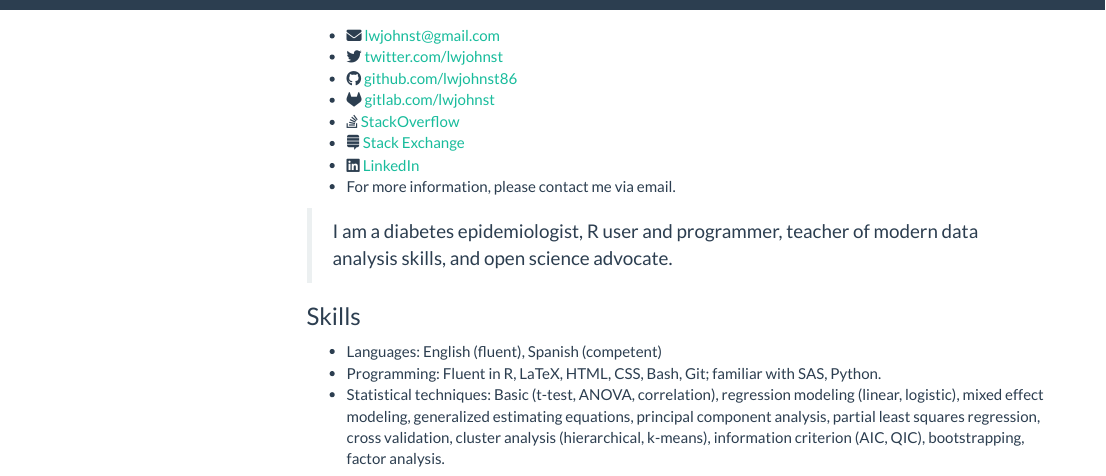
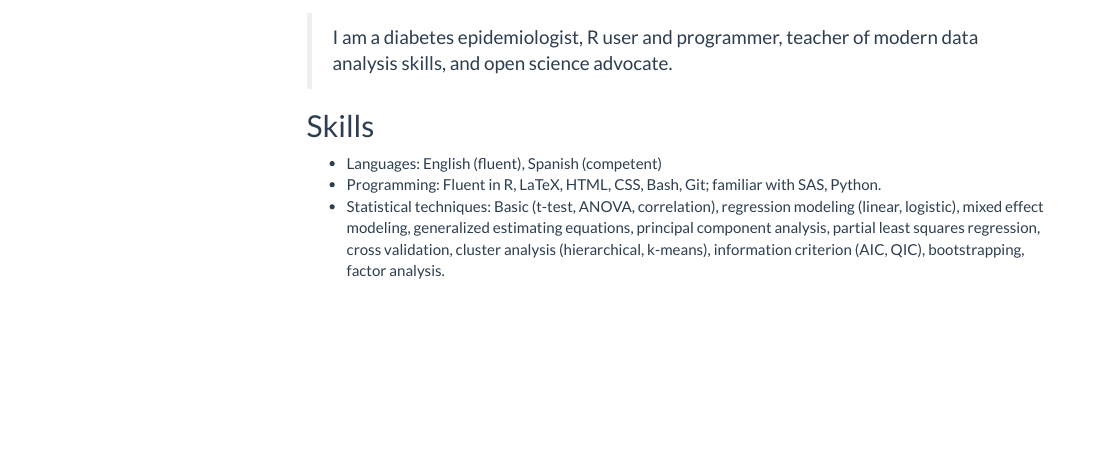
Before and after one commit to lwjohnst86/cv, an R Markdown document (vignettes/index.Rmd): the page in a window 1100 px wide, from 50 px down before the commit and from 60 px down after it. Rendered offline with R 4.5, knitr and Pandoc, with nearby package versions; some code elsewhere in the file could not run offline; menus at the side of the page are left out; common packages that the code uses without loading them are loaded.

Commit message:
moved over to navbar

````diff
--- a/vignettes/index.Rmd
+++ b/vignettes/index.Rmd
@@ -11,18 +11,9 @@ knitr::opts_chunk$set(
 library(cv)
 ```
 
-- <i class="fa fa-envelope"></i> lwjohnst@gmail.com
-- <i class="fa fa-twitter"></i> [twitter.com/lwjohnst](https://twitter.com/lwjohnst)
-- <i class="fa fa-github"></i> [github.com/lwjohnst86](https://github.com/lwjohnst86)
-- <i class="fa fa-gitlab"></i> [gitlab.com/lwjohnst](https://gitlab.com/lwjohnst)
-- <i class="fa fa-stack-overflow"></i> [StackOverflow](http://stackoverflow.com/users/2632184)
-- <i class="fa fa-stack-exchange"></i> [Stack Exchange](https://stackexchange.com/users/1992995)
-- <i class="fa fa-linkedin-square"></i> [LinkedIn](https://www.linkedin.com/in/luke-johnston-480365101/)
-- For more information, please contact me via email.
-
 > I am a diabetes epidemiologist, R user and programmer, teacher of modern data analysis skills, and open science advocate.
 
-### Skills
+## Skills
 
 - Languages: English (fluent), Spanish (competent)
 - Programming: Fluent in R, LaTeX, HTML, CSS, Bash, Git; familiar with
````
